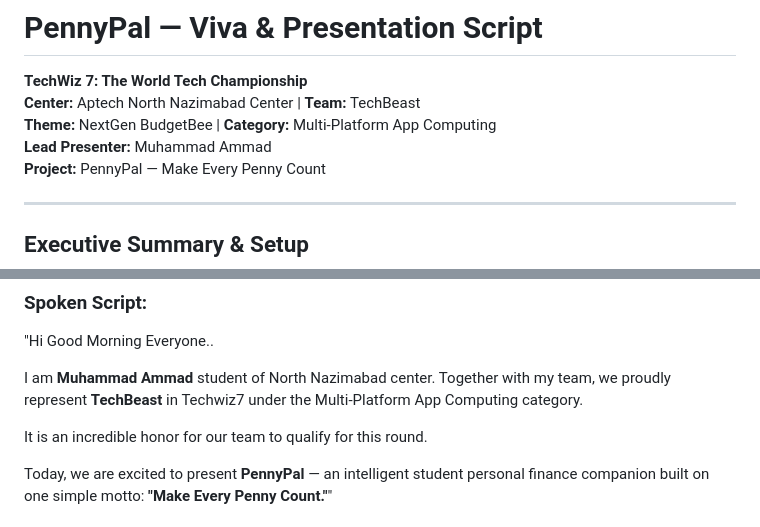
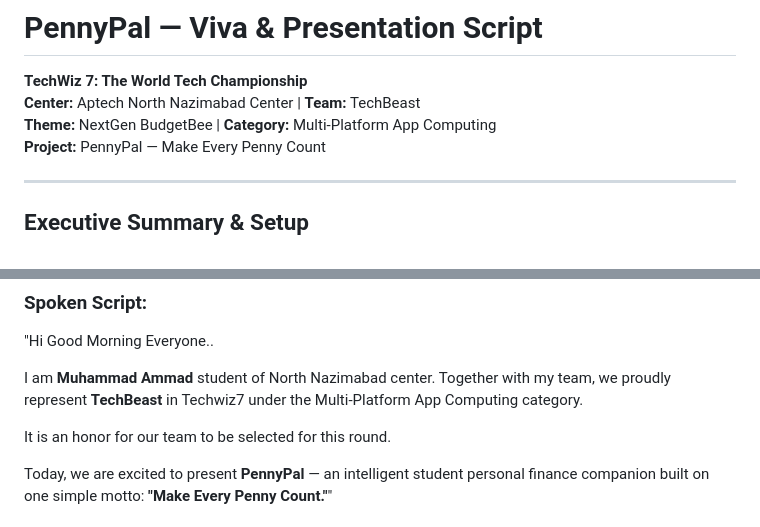
Before and after one commit to ammadanees/pennypal, a Markdown page: docs/PennyPal_Final_Viva_Presentation_Script.md, 2 parts joined by grey strips. Rendered like a GitHub page.

Commit message:
Update presentation script for clarity and tone
Rephrase lead presenter introduction and project description.

```diff
--- a/docs/PennyPal_Final_Viva_Presentation_Script.md
+++ b/docs/PennyPal_Final_Viva_Presentation_Script.md
@@ -3,7 +3,6 @@
 **TechWiz 7: The World Tech Championship**
 **Center:** Aptech North Nazimabad Center | **Team:** TechBeast
 **Theme:** NextGen BudgetBee | **Category:** Multi-Platform App Computing
-**Lead Presenter:** Muhammad Ammad
 **Project:** PennyPal — Make Every Penny Count
 
 ---
@@ -27,7 +26,7 @@
 
 I am **Muhammad Ammad** student of North Nazimabad center. Together with my team, we proudly represent **TechBeast** in Techwiz7 under the Multi-Platform App Computing category.
 
-It is an incredible honor for our team to qualify for this round.
+It is an honor for our team to be selected for this round.
 
 Today, we are excited to present **PennyPal** — an intelligent student personal finance companion built on one simple motto: **"Make Every Penny Count."**"
 
```
